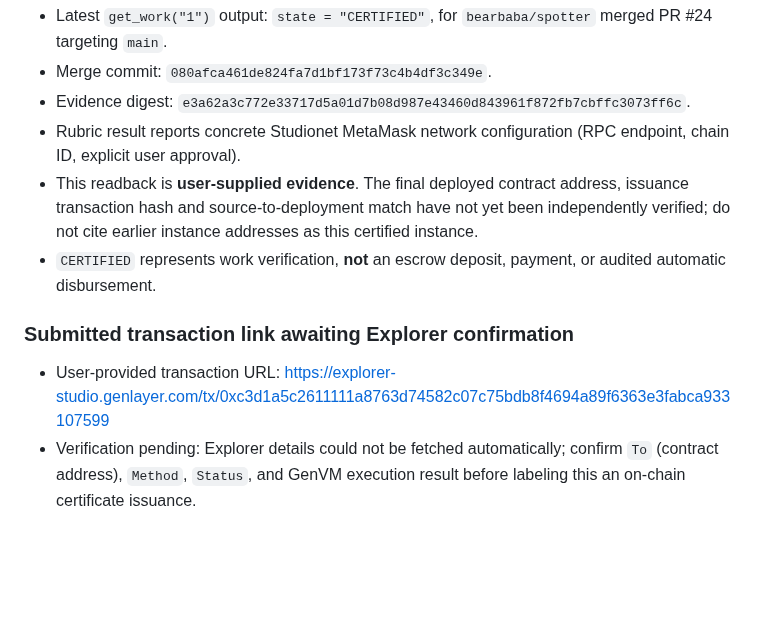
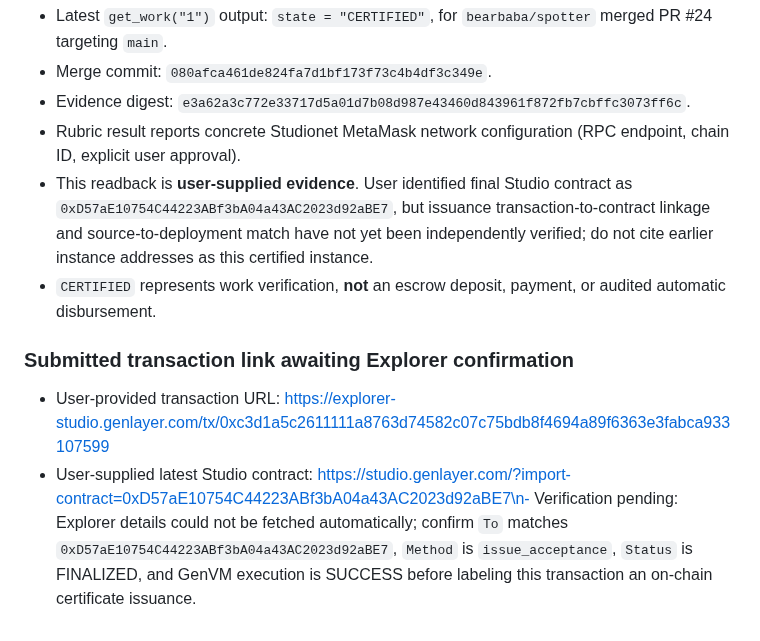
Before and after one commit to bearbaba/spotter, a Markdown page: SUBMISSION_V2.md, the part around the change. GitHub-like rendering; blank space fills up the shorter version.

Commit message:
docs: identify certified ProofGate V2 Studio instance and pending issuance receipt validation

```diff
--- a/SUBMISSION_V2.md
+++ b/SUBMISSION_V2.md
@@ -56,9 +56,9 @@ Timeout proposals require both named parties; a non-cooperating counterparty can
 - Merge commit: `080afca461de824fa7d1bf173f73c4b4df3c349e`.
 - Evidence digest: `e3a62a3c772e33717d5a01d7b08d987e43460d843961f872fb7cbffc3073ff6c`.
 - Rubric result reports concrete Studionet MetaMask network configuration (RPC endpoint, chain ID, explicit user approval).
-- This readback is **user-supplied evidence**. The final deployed contract address, issuance transaction hash and source-to-deployment match have not yet been independently verified; do not cite earlier instance addresses as this certified instance.
+- This readback is **user-supplied evidence**. User identified final Studio contract as `0xD57aE10754C44223ABf3bA04a43AC2023d92aBE7`, but issuance transaction-to-contract linkage and source-to-deployment match have not yet been independently verified; do not cite earlier instance addresses as this certified instance.
 - `CERTIFIED` represents work verification, **not** an escrow deposit, payment, or audited automatic disbursement.
 
 ### Submitted transaction link awaiting Explorer confirmation
 - User-provided transaction URL: https://explorer-studio.genlayer.com/tx/0xc3d1a5c2611111a8763d74582c07c75bdb8f4694a89f6363e3fabca933107599
-- Verification pending: Explorer details could not be fetched automatically; confirm `To` (contract address), `Method`, `Status`, and GenVM execution result before labeling this an on-chain certificate issuance.
+- User-supplied latest Studio contract: https://studio.genlayer.com/?import-contract=0xD57aE10754C44223ABf3bA04a43AC2023d92aBE7\n- Verification pending: Explorer details could not be fetched automatically; confirm `To` matches `0xD57aE10754C44223ABf3bA04a43AC2023d92aBE7`, `Method` is `issue_acceptance`, `Status` is FINALIZED, and GenVM execution is SUCCESS before labeling this transaction an on-chain certificate issuance.
```
